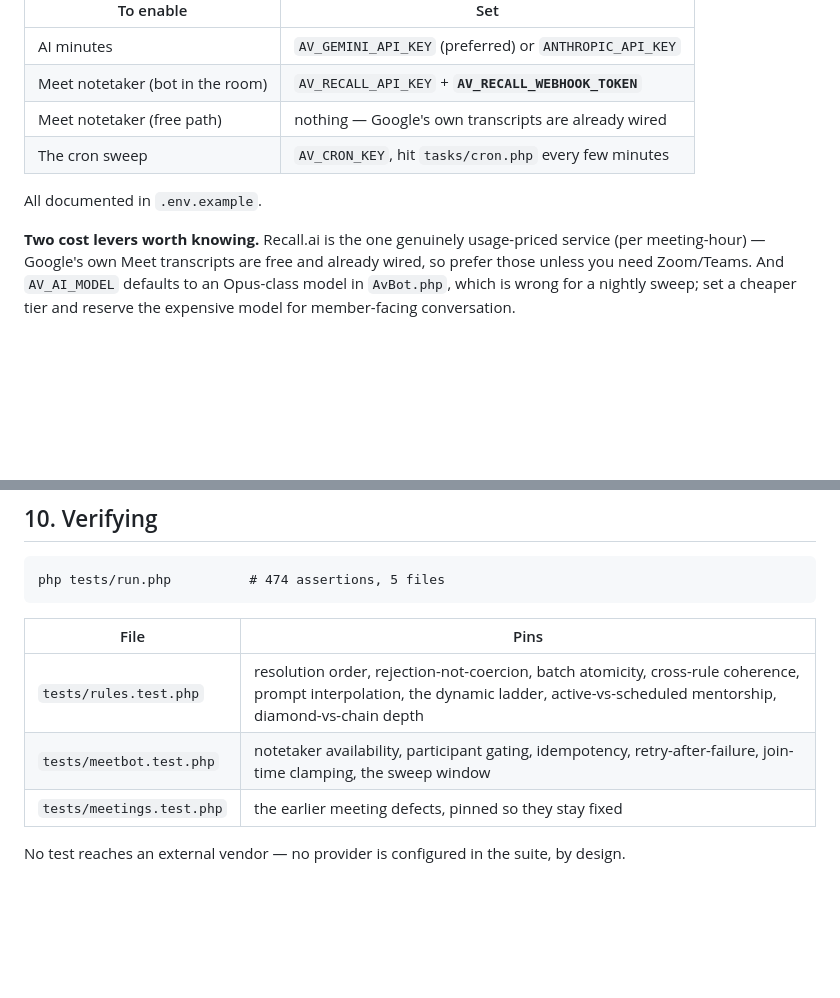
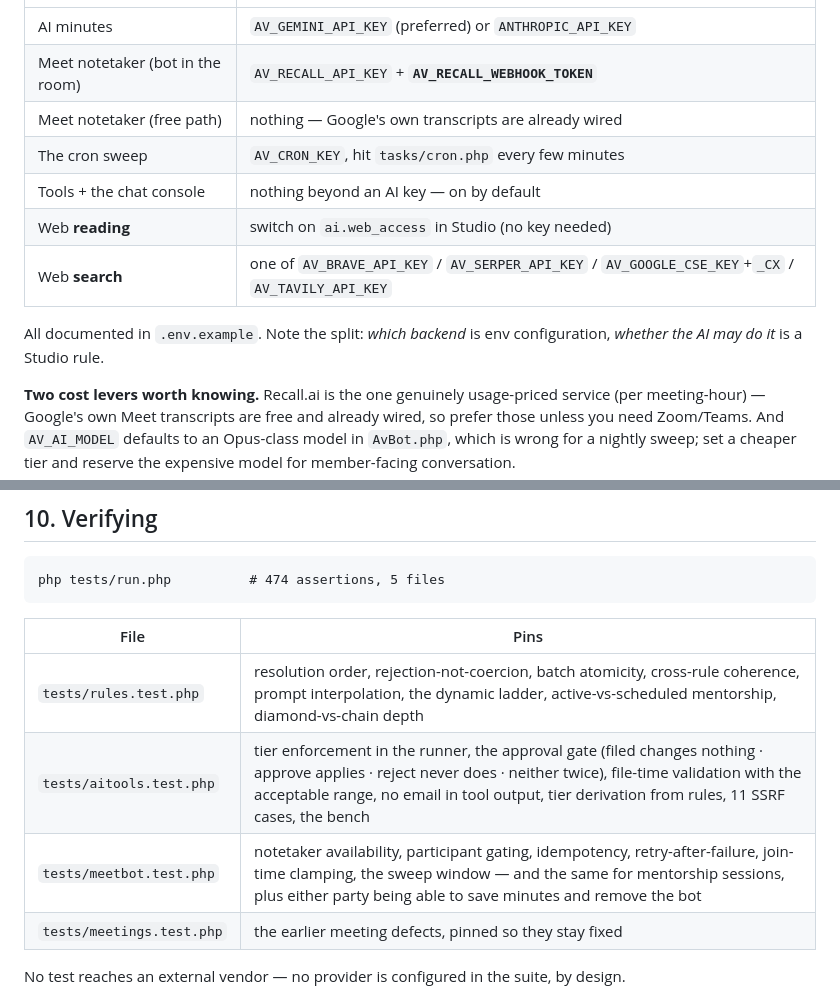
Before and after one commit to appadmin-oss/afrovanguard-site, a Markdown page: docs/HANDOFF-AI-OS.md, 2 parts joined by grey strips. Drawn GitHub-style; blank space fills up the shorter version.

```diff
--- a/docs/HANDOFF-AI-OS.md
+++ b/docs/HANDOFF-AI-OS.md
@@ -157,8 +230,12 @@ already exist.
 | Meet notetaker (bot in the room) | `AV_RECALL_API_KEY` + **`AV_RECALL_WEBHOOK_TOKEN`** |
 | Meet notetaker (free path) | nothing — Google's own transcripts are already wired |
 | The cron sweep | `AV_CRON_KEY`, hit `tasks/cron.php` every few minutes |
+| Tools + the chat console | nothing beyond an AI key — on by default |
+| Web **reading** | switch on `ai.web_access` in Studio (no key needed) |
+| Web **search** | one of `AV_BRAVE_API_KEY` / `AV_SERPER_API_KEY` / `AV_GOOGLE_CSE_KEY`+`_CX` / `AV_TAVILY_API_KEY` |
 
-All documented in `.env.example`.
+All documented in `.env.example`. Note the split: *which backend* is env
+configuration, *whether the AI may do it* is a Studio rule.
 
 **Two cost levers worth knowing.** Recall.ai is the one genuinely usage-priced
 service (per meeting-hour) — Google's own Meet transcripts are free and already
@@ -251,7 +341,8 @@ php tests/run.php          # 474 assertions, 5 files
 | File | Pins |
 |---|---|
 | `tests/rules.test.php` | resolution order, rejection-not-coercion, batch atomicity, cross-rule coherence, prompt interpolation, the dynamic ladder, active-vs-scheduled mentorship, diamond-vs-chain depth |
-| `tests/meetbot.test.php` | notetaker availability, participant gating, idempotency, retry-after-failure, join-time clamping, the sweep window |
+| `tests/aitools.test.php` | tier enforcement in the runner, the approval gate (filed changes nothing · approve applies · reject never does · neither twice), file-time validation with the acceptable range, no email in tool output, tier derivation from rules, 11 SSRF cases, the bench |
+| `tests/meetbot.test.php` | notetaker availability, participant gating, idempotency, retry-after-failure, join-time clamping, the sweep window — and the same for mentorship sessions, plus either party being able to save minutes and remove the bot |
 | `tests/meetings.test.php` | the earlier meeting defects, pinned so they stay fixed |
 
 No test reaches an external vendor — no provider is configured in the suite, by
```
Also changed, not shown: other parts of docs/HANDOFF-AI-OS.md (+100 -14 lines).
